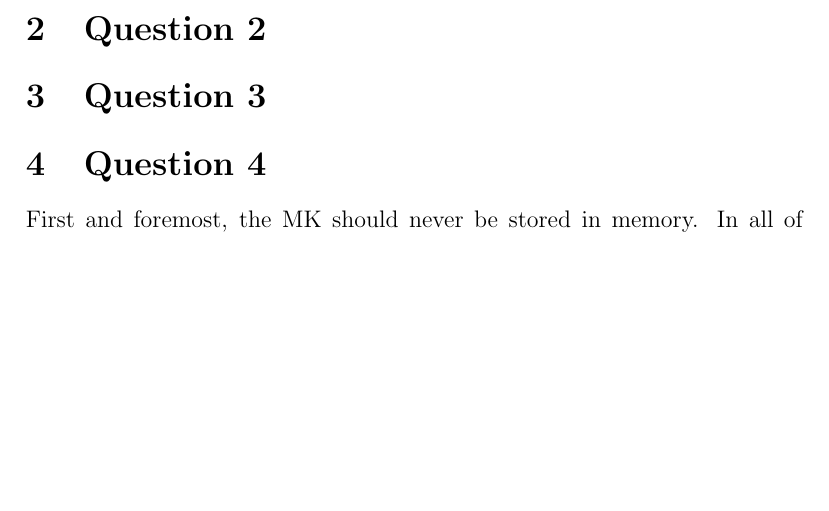
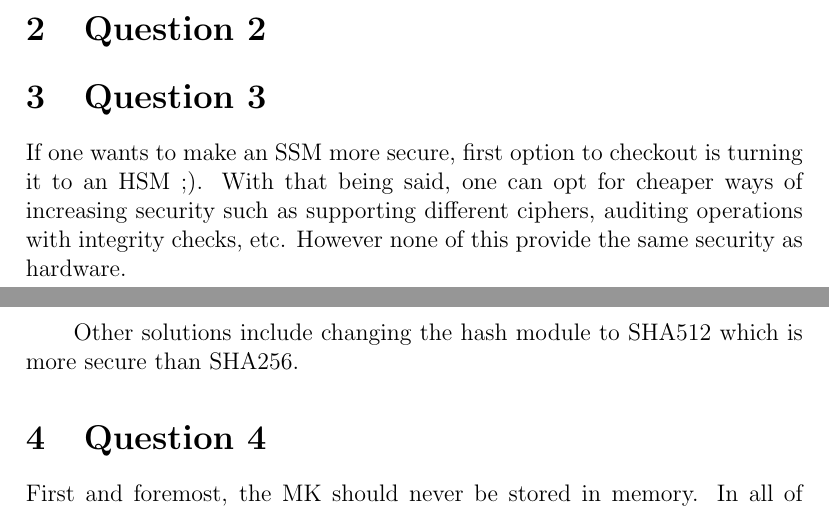
Before and after one commit to xlokk73/CPS2323-project, a LaTeX document (report/report.tex): part of page 3 of 4 before the commit and two parts of pages 3 and 4 of 4 after it, the two joined at a grey line, cut so that both start at the same text, the shorter picture padded with empty space. Compiled offline with pdfLaTeX.

Commit message:
Started question 3

```diff
--- a/report/report.tex
+++ b/report/report.tex
@@ -71,6 +71,10 @@ One way to deal with this would be to use a flag so that while admin 1 is waitin
 
 \section{Question 2}
 \section{Question 3}
+If one wants to make an SSM more secure, first option to checkout is turning it to an HSM ;). With that being said, one can opt for cheaper ways of increasing security such as supporting different ciphers, auditing operations with integrity checks, etc. However none of this provide the same security as hardware.
+\par
+Other solutions include changing the hash module to SHA512 which is more secure than SHA256.
+
 \section{Question 4}
 First and foremost, the MK should never be stored in memory. In all of its uses, the MK should be derived from both MK parts which means both admins need to be logged in. Passing the MK as a parameter should be used as a last resort as this creates a copy of the MK in memory and destroys it when the function in question exits.
 \par
```
